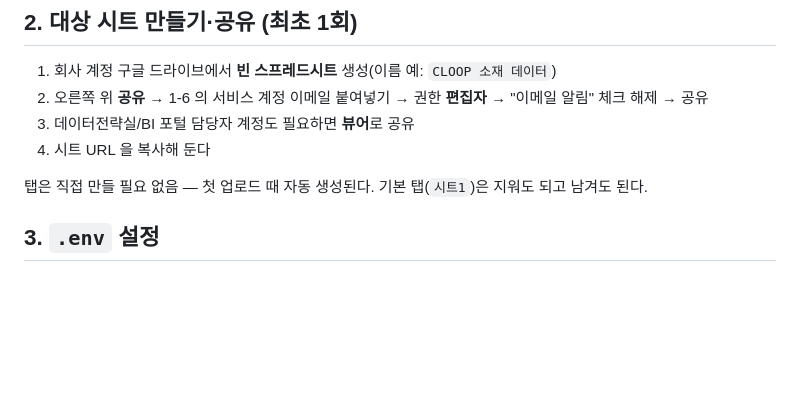
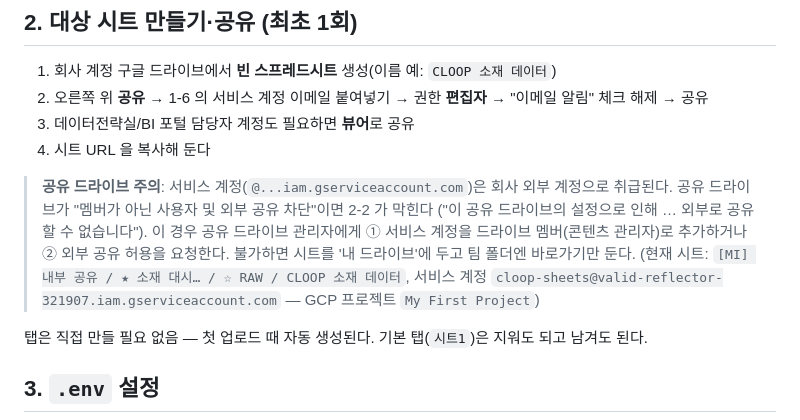
Before and after one commit to ChioYoon/creativedashboard, a Markdown page: docs/sheets-export-setup.md, the part around the change. Drawn GitHub-style; blank space fills up the shorter version.

Commit message:
docs(sheets_export): 공유 드라이브 외부 공유 차단 시 대응 + 현재 시트·서비스 계정 기록
Co-Authored-By: Claude Opus 5.5 <noreply@anthropic.com>

```diff
--- a/docs/sheets-export-setup.md
+++ b/docs/sheets-export-setup.md
@@ -35,6 +35,14 @@
 2. 오른쪽 위 **공유** → 1-6 의 서비스 계정 이메일 붙여넣기 → 권한 **편집자** → "이메일 알림" 체크 해제 → 공유
 3. 데이터전략실/BI 포털 담당자 계정도 필요하면 **뷰어**로 공유
 4. 시트 URL 을 복사해 둔다
+
+> **공유 드라이브 주의**: 서비스 계정(`@...iam.gserviceaccount.com`)은 회사 외부 계정으로 취급된다.
+> 공유 드라이브가 "멤버가 아닌 사용자 및 외부 공유 차단"이면 2-2 가 막힌다
+> ("이 공유 드라이브의 설정으로 인해 … 외부로 공유할 수 없습니다").
+> 이 경우 공유 드라이브 관리자에게 ① 서비스 계정을 드라이브 멤버(콘텐츠 관리자)로 추가하거나
+> ② 외부 공유 허용을 요청한다. 불가하면 시트를 '내 드라이브'에 두고 팀 폴더엔 바로가기만 둔다.
+> (현재 시트: `[MI] 내부 공유 / ★ 소재 대시… / ☆ RAW / CLOOP 소재 데이터`, 서비스 계정
+> `cloop-sheets@valid-reflector-321907.iam.gserviceaccount.com` — GCP 프로젝트 `My First Project`)
 
 탭은 직접 만들 필요 없음 — 첫 업로드 때 자동 생성된다. 기본 탭(`시트1`)은 지워도 되고 남겨도 된다.
 
```
